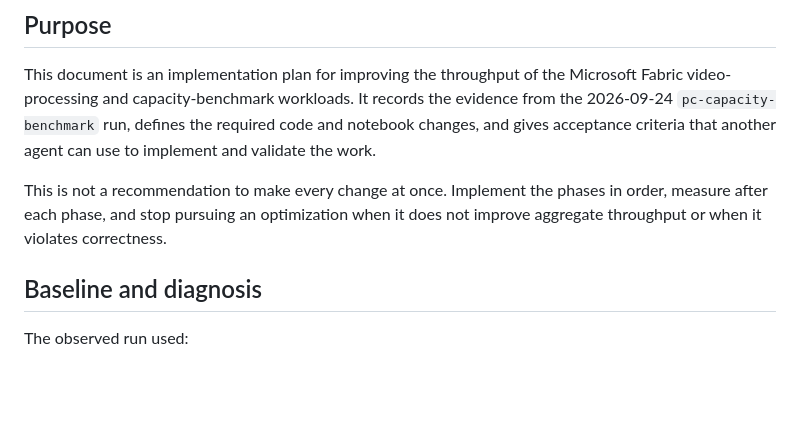
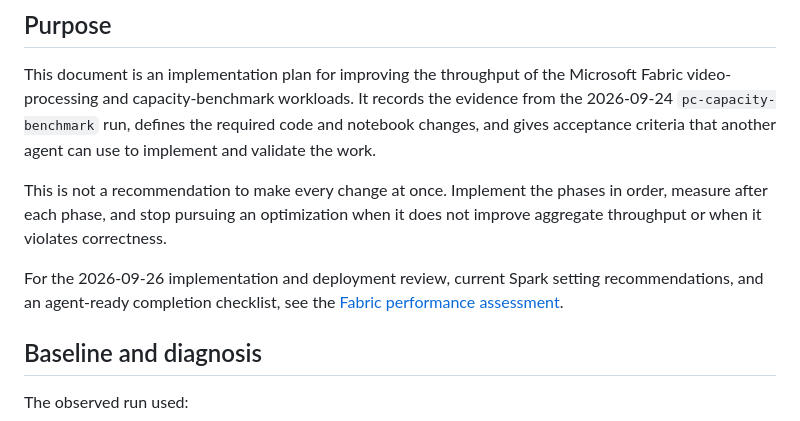
Before and after one commit to martins-vds/people-counter, a Markdown page: docs/fabric-inference-performance-plan.md, the part around the change. GitHub-like rendering; blank space fills up the shorter version.

Commit message:
feat: add fabric performance assessment and implementation checklist document

```diff
--- a/docs/fabric-inference-performance-plan.md
+++ b/docs/fabric-inference-performance-plan.md
@@ -11,6 +11,10 @@ agent can use to implement and validate the work.
 This is not a recommendation to make every change at once. Implement the phases
 in order, measure after each phase, and stop pursuing an optimization when it
 does not improve aggregate throughput or when it violates correctness.
+
+For the 2026-09-26 implementation and deployment review, current Spark setting
+recommendations, and an agent-ready completion checklist, see the
+[Fabric performance assessment](./fabric-performance-assessment-2026-09-26.md).
 
 ## Baseline and diagnosis
 
```
Also changed, not shown: docs/fabric-performance-assessment-2026-09-26.md (added, +561 -0 lines).
